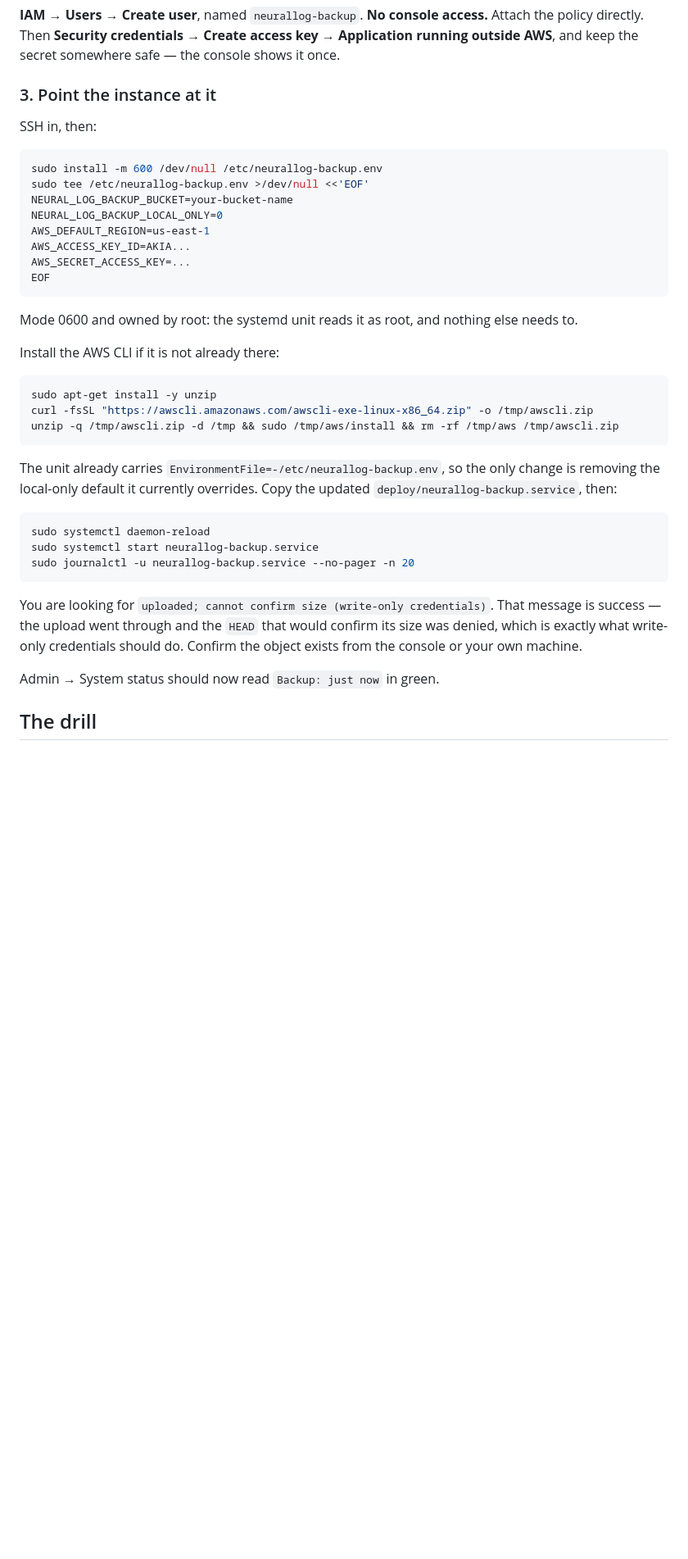
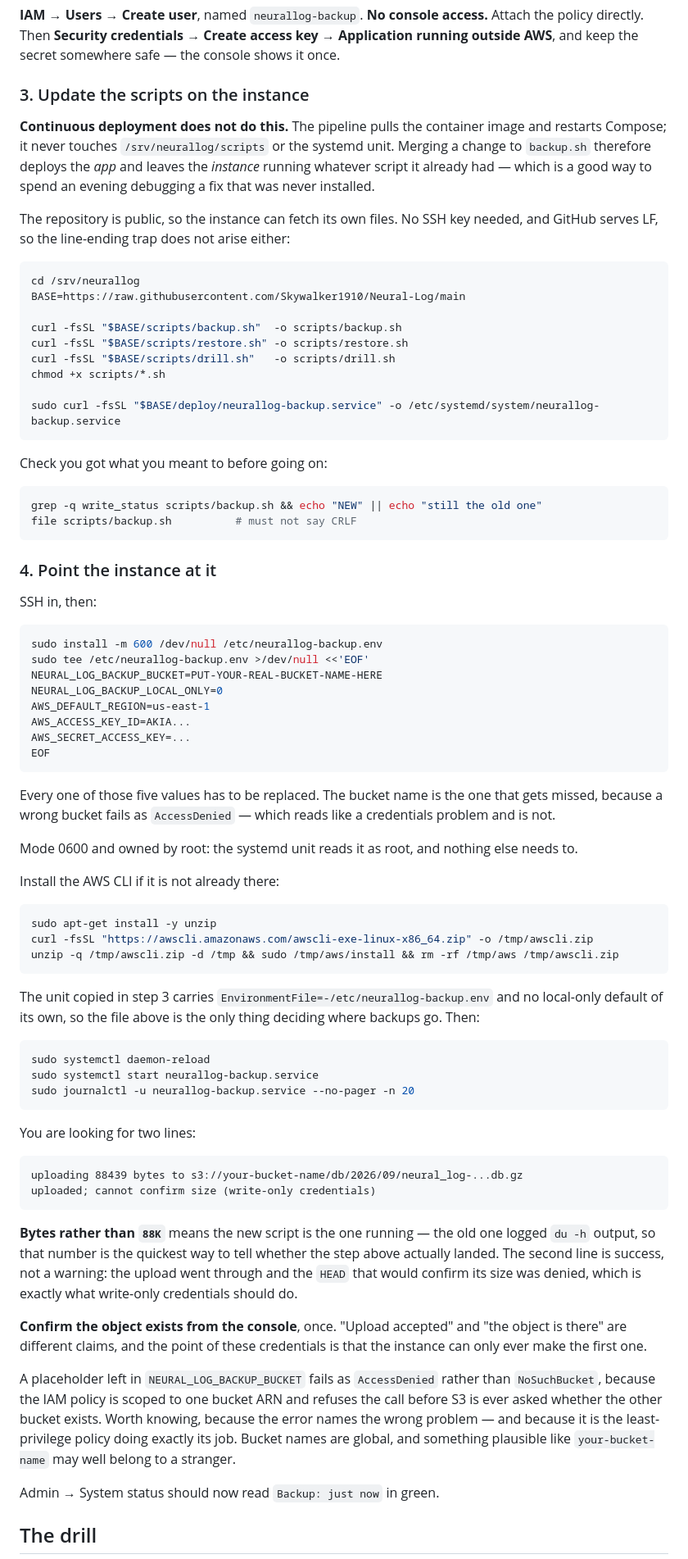
Before and after one commit to Skywalker1910/Neural-Log, a Markdown page: docs/BACKUPS.md, the part around one of its changes. Shown at 82% size. GitHub-like rendering; blank space fills up the shorter version.

Commit message:
Write down what the S3 setup actually taught us (#31)
The backups are live and the drill passes. Getting there took three
attempts, and every one of them was the runbook's fault rather than the
scripts'.

- **CI does not deploy scripts/ or the systemd units.** It pulls the image
  and restarts Compose. Nothing said so, so a merged fix to backup.sh
  looked deployed and was not - which is a good way to spend an evening
  debugging code that was never installed. Said plainly now, in both docs.
- **scp was the wrong instruction.** The repo is public, so the instance
  can curl its own files: no SSH key, and GitHub serves LF so the
  line-ending trap does not arise. It also matters that browser SSH means
  there is no .pem on the workstation to scp with in the first place.
- **The placeholder bucket name is the trap.** It fails as AccessDenied,
  not NoSuchBucket, because the IAM policy is scoped to one bucket ARN and
  refuses the call before S3 is asked whether the other bucket exists. So
  the error names the wrong problem. Renamed the placeholder to something
  that cannot be pasted unnoticed, and explained the error.

  Worth noting that this is the least-privilege policy earning its keep on
  day one: bucket names are global, and `your-bucket-name` plausibly
  belongs to a stranger who might have had it open for writes.
- **`88439 bytes` vs `88K`** is how you tell the new script is running,
  since the old one logged du -h. Cheapest possible check that step 3
  landed, so it is in the expected output now.

Also names the lifecycle rule (backup-retention-365d), because the
question you ask when reading it later is "why is my two-year-old backup
gone" and the name can answer that on its own.

Docs only. No code changed.

Co-authored-by: Claude Opus 5 (1M context) <noreply@anthropic.com>

````diff
--- a/docs/BACKUPS.md
+++ b/docs/BACKUPS.md
@@ -117,20 +121,54 @@ Attach the policy directly. Then **Security credentials → Create access key
 Application running outside AWS**, and keep the secret somewhere safe — the
 console shows it once.
 
-### 3. Point the instance at it
+### 3. Update the scripts on the instance
+
+**Continuous deployment does not do this.** The pipeline pulls the container
+image and restarts Compose; it never touches `/srv/neurallog/scripts` or the
+systemd unit. Merging a change to `backup.sh` therefore deploys the *app* and
+leaves the *instance* running whatever script it already had — which is a
+good way to spend an evening debugging a fix that was never installed.
+
+The repository is public, so the instance can fetch its own files. No SSH key
+needed, and GitHub serves LF, so the line-ending trap does not arise either:
+
+```bash
+cd /srv/neurallog
+BASE=https://raw.githubusercontent.com/Skywalker1910/Neural-Log/main
+
+curl -fsSL "$BASE/scripts/backup.sh"  -o scripts/backup.sh
+curl -fsSL "$BASE/scripts/restore.sh" -o scripts/restore.sh
+curl -fsSL "$BASE/scripts/drill.sh"   -o scripts/drill.sh
+chmod +x scripts/*.sh
+
+sudo curl -fsSL "$BASE/deploy/neurallog-backup.service" -o /etc/systemd/system/neurallog-backup.service
+```
+
+Check you got what you meant to before going on:
+
+```bash
+grep -q write_status scripts/backup.sh && echo "NEW" || echo "still the old one"
+file scripts/backup.sh          # must not say CRLF
+```
+
+### 4. Point the instance at it
 
 SSH in, then:
 
 ```bash
 sudo install -m 600 /dev/null /etc/neurallog-backup.env
 sudo tee /etc/neurallog-backup.env >/dev/null <<'EOF'
-NEURAL_LOG_BACKUP_BUCKET=your-bucket-name
+NEURAL_LOG_BACKUP_BUCKET=PUT-YOUR-REAL-BUCKET-NAME-HERE
 NEURAL_LOG_BACKUP_LOCAL_ONLY=0
 AWS_DEFAULT_REGION=us-east-1
 AWS_ACCESS_KEY_ID=AKIA...
 AWS_SECRET_ACCESS_KEY=...
 EOF
 ```
+
+Every one of those five values has to be replaced. The bucket name is the one
+that gets missed, because a wrong bucket fails as `AccessDenied` — which reads
+like a credentials problem and is not.
 
 Mode 0600 and owned by root: the systemd unit reads it as root, and nothing else
 needs to.
@@ -143,9 +181,9 @@ curl -fsSL "https://awscli.amazonaws.com/awscli-exe-linux-x86_64.zip" -o /tmp/aw
 unzip -q /tmp/awscli.zip -d /tmp && sudo /tmp/aws/install && rm -rf /tmp/aws /tmp/awscli.zip
 ```
 
-The unit already carries `EnvironmentFile=-/etc/neurallog-backup.env`, so the
-only change is removing the local-only default it currently overrides. Copy the
-updated `deploy/neurallog-backup.service`, then:
+The unit copied in step 3 carries `EnvironmentFile=-/etc/neurallog-backup.env`
+and no local-only default of its own, so the file above is the only thing
+deciding where backups go. Then:
 
 ```bash
 sudo systemctl daemon-reload
@@ -153,10 +191,30 @@ sudo systemctl start neurallog-backup.service
 sudo journalctl -u neurallog-backup.service --no-pager -n 20
 ```
 
-You are looking for `uploaded; cannot confirm size (write-only credentials)`.
-That message is success — the upload went through and the `HEAD` that would
-confirm its size was denied, which is exactly what write-only credentials should
-do. Confirm the object exists from the console or your own machine.
+You are looking for two lines:
+
+```
+uploading 88439 bytes to s3://your-bucket-name/db/2026/09/neural_log-...db.gz
+uploaded; cannot confirm size (write-only credentials)
+```
+
+**Bytes rather than `88K`** means the new script is the one running — the old one
+logged `du -h` output, so that number is the quickest way to tell whether the
+step above actually landed.
+The second line is success, not a warning: the upload went through and the
+`HEAD` that would confirm its size was denied, which is exactly what write-only
+credentials should do.
+
+**Confirm the object exists from the console**, once. "Upload accepted" and
+"the object is there" are different claims, and the point of these credentials is
+that the instance can only ever make the first one.
+
+A placeholder left in `NEURAL_LOG_BACKUP_BUCKET` fails as `AccessDenied` rather
+than `NoSuchBucket`, because the IAM policy is scoped to one bucket ARN and
+refuses the call before S3 is ever asked whether the other bucket exists. Worth
+knowing, because the error names the wrong problem — and because it is the
+least-privilege policy doing exactly its job. Bucket names are global, and
+something plausible like `your-bucket-name` may well belong to a stranger.
 
 Admin → System status should now read `Backup: just now` in green.
 
````
Also changed, not shown: other parts of docs/BACKUPS.md (+5 -1 lines), docs/AWS-LIGHTSAIL.md (+5 -0 lines).
